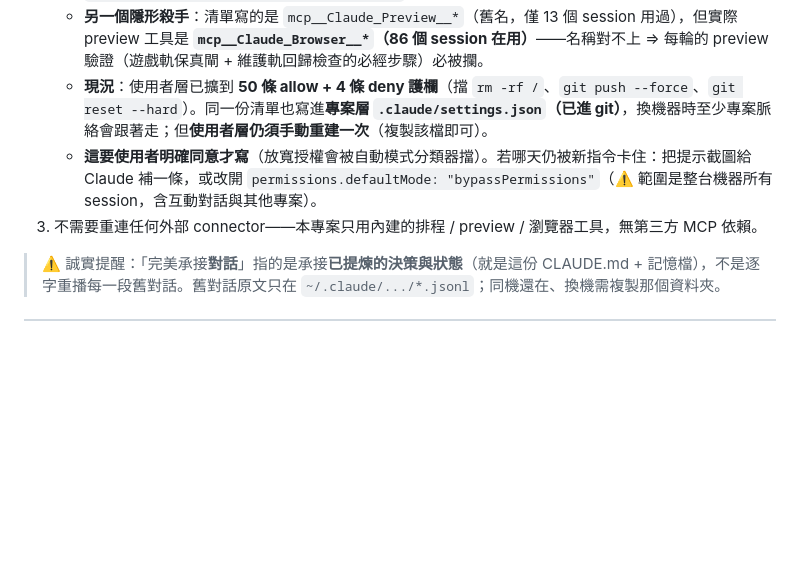
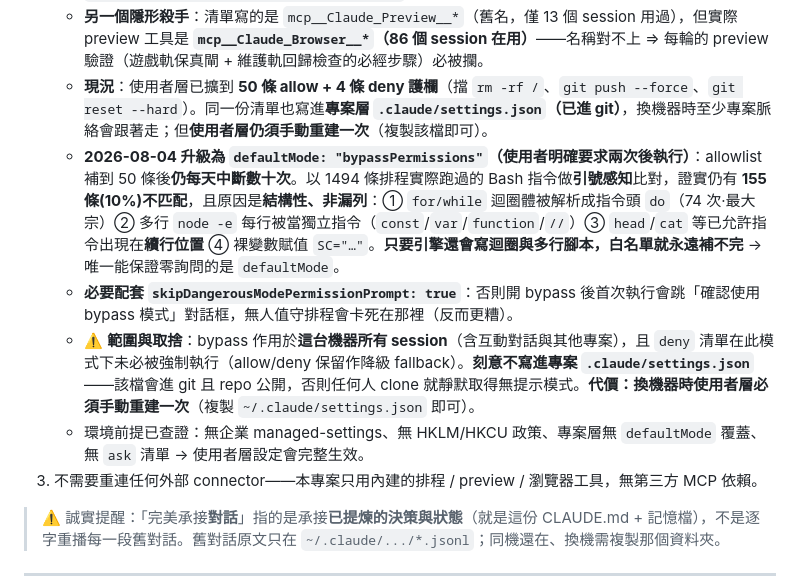
Before and after one commit to jack791212/apex-win-prototype, a Markdown page: CLAUDE.md, the part around the change. GitHub-like rendering; blank space fills up the shorter version.

Commit message:
docs(perms): 排程零詢問 — 升級 defaultMode: bypassPermissions（allowlist 結構性補不完的實證）
使用者反覆回報「每天 Routines 一直詢問權限、作業一直中斷」。完整分析：

**為何 07-29 的 50 條 allowlist 不夠**——不是漏列指令，是結構性的。
以 1494 條排程實際執行過的 Bash 指令做**引號感知**比對（先前用天真拆分會把
node -e 裡的 JS 誤判成指令，虛報 743 條；引號感知後真實值為 155 條）：

  仍不匹配 155/1494 = 10%（約每 10 條跳一次提示，日均二十餘次中斷）
    x74  for/while 迴圈體 → 解析出的指令頭是 `do`，不是 node/grep
    x30  多行 node -e     → 每行被當獨立指令（const/var/function///）
    x17  head/cat 等已允許指令出現在「續行位置」
    x 2  裸變數賦值 SC="…"
    x11  until/then/od/xargs 等迴圈與條件關鍵字

  ⇒ 只要引擎還會寫迴圈與多行腳本，白名單就永遠補不完。

**處置**（使用者明確要求兩次後執行）：
- 使用者層 ~/.claude/settings.json 加 `permissions.defaultMode: "bypassPermissions"`
- 必要配套 `skipDangerousModePermissionPrompt: true`——否則首次執行會跳
  「確認使用 bypass 模式」對話框，無人值守排程會卡死在那，反而更糟
- allow(50)/deny(4) 保留作降級 fallback
- **刻意不寫進專案 .claude/settings.json**：該檔進 git 且 repo 公開，
  否則任何人 clone 即靜默取得無提示模式 → 代價是換機器需手動重建使用者層

**環境前提已查證**：無企業 managed-settings、無 HKLM/HKCU 政策、
專案層無 defaultMode 覆蓋、無 ask 清單 ⇒ 使用者層設定完整生效。
（亦順帶釐清「調到 bypass 又被調回來」不是被政策改掉——對話裡切的 bypass
本來就只對當下 session 有效，排程每輪都是全新 session，必然回預設。）

Co-Authored-By: Claude Opus 4.8 <noreply@anthropic.com>

```diff
--- a/CLAUDE.md
+++ b/CLAUDE.md
@@ -166,7 +166,10 @@
    - **2026-07-29 實測**：舊清單只有 9 條（`WebSearch/WebFetch/Read/Write/Edit/Glob/Grep/Bash(git *)/mcp__Claude_Preview__*`），但近 40 個 session 統計顯示三軌實際會用 `node`(154 次·保真閘 RTP 蒙地卡羅的命脈)、`echo`(154)、`grep`(104)、`sed`(45)、`date`(33)、`cat/ls/head/tail/awk/stat/wc/for/timeout`… **除了 git 幾乎全被擋**。
    - **另一個隱形殺手**：清單寫的是 `mcp__Claude_Preview__*`（舊名，僅 13 個 session 用過），但實際 preview 工具是 **`mcp__Claude_Browser__*`（86 個 session 在用）**——名稱對不上 ⇒ 每輪的 preview 驗證（遊戲軌保真閘 + 維護軌回歸檢查的必經步驟）必被攔。
    - **現況**：使用者層已擴到 **50 條 allow + 4 條 deny 護欄**（擋 `rm -rf /`、`git push --force`、`git reset --hard`）。同一份清單也寫進**專案層 `.claude/settings.json`（已進 git）**，換機器時至少專案脈絡會跟著走；但**使用者層仍須手動重建一次**（複製該檔即可）。
-   - **這要使用者明確同意才寫**（放寬授權會被自動模式分類器擋）。若哪天仍被新指令卡住：把提示截圖給 Claude 補一條，或改開 `permissions.defaultMode: "bypassPermissions"`（⚠️ 範圍是整台機器所有 session，含互動對話與其他專案）。
+   - **2026-08-04 升級為 `defaultMode: "bypassPermissions"`（使用者明確要求兩次後執行）**：allowlist 補到 50 條後**仍每天中斷數十次**。以 1494 條排程實際跑過的 Bash 指令做**引號感知**比對，證實仍有 **155 條(10%)不匹配**，且原因是**結構性、非漏列**：① `for/while` 迴圈體被解析成指令頭 `do`（74 次·最大宗）② 多行 `node -e` 每行被當獨立指令（`const`/`var`/`function`/`//`）③ `head`/`cat` 等已允許指令出現在**續行位置** ④ 裸變數賦值 `SC="…"`。**只要引擎還會寫迴圈與多行腳本，白名單就永遠補不完** → 唯一能保證零詢問的是 `defaultMode`。
+   - **必要配套 `skipDangerousModePermissionPrompt: true`**：否則開 bypass 後首次執行會跳「確認使用 bypass 模式」對話框，無人值守排程會卡死在那裡（反而更糟）。
+   - ⚠️ **範圍與取捨**：bypass 作用於**這台機器所有 session**（含互動對話與其他專案），且 `deny` 清單在此模式下未必被強制執行（allow/deny 保留作降級 fallback）。**刻意不寫進專案 `.claude/settings.json`**——該檔會進 git 且 repo 公開，否則任何人 clone 就靜默取得無提示模式。**代價：換機器時使用者層必須手動重建一次**（複製 `~/.claude/settings.json` 即可）。
+   - 環境前提已查證：無企業 managed-settings、無 HKLM/HKCU 政策、專案層無 `defaultMode` 覆蓋、無 `ask` 清單 → 使用者層設定會完整生效。
 3. 不需要重連任何外部 connector——本專案只用內建的排程 / preview / 瀏覽器工具，無第三方 MCP 依賴。
 
 > ⚠️ 誠實提醒：「完美承接**對話**」指的是承接**已提煉的決策與狀態**（就是這份 CLAUDE.md + 記憶檔），不是逐字重播每一段舊對話。舊對話原文只在 `~/.claude/.../*.jsonl`；同機還在、換機需複製那個資料夾。
```
